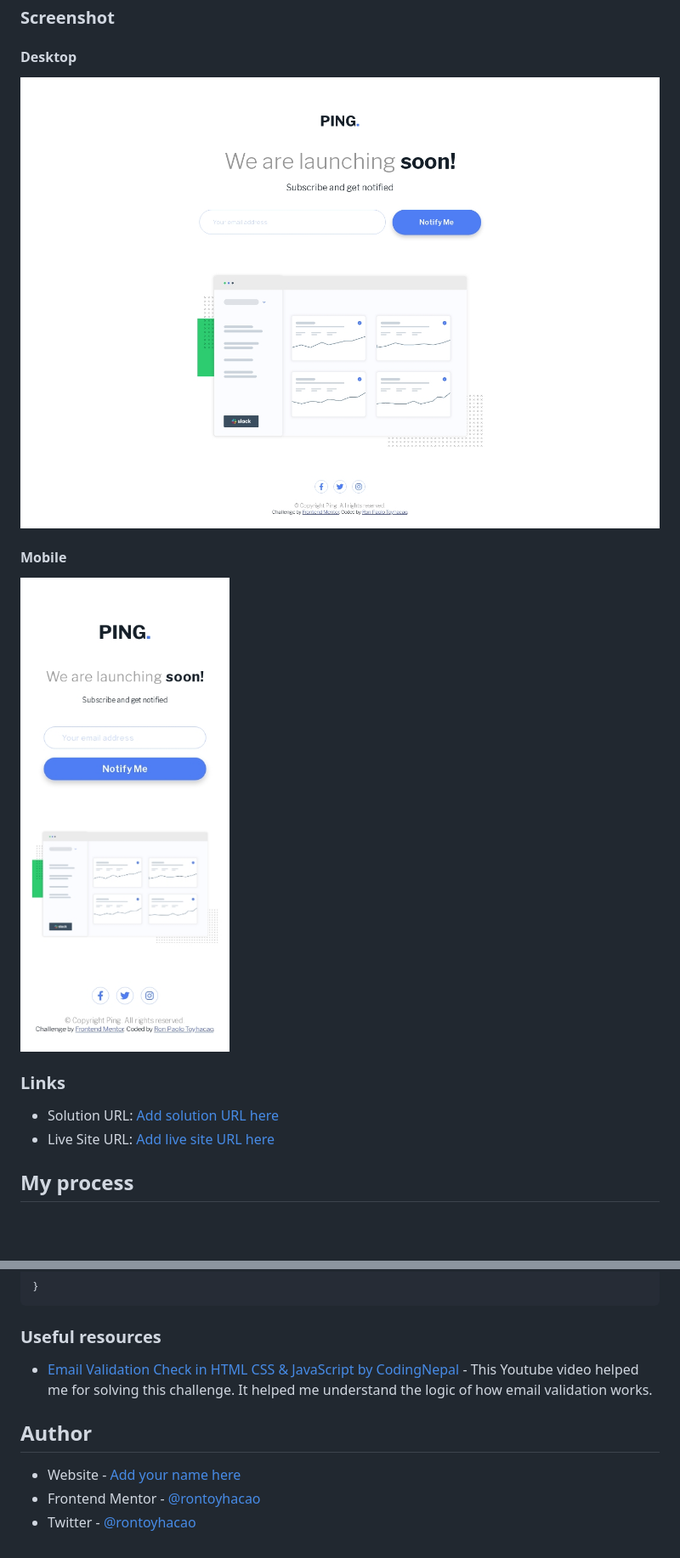
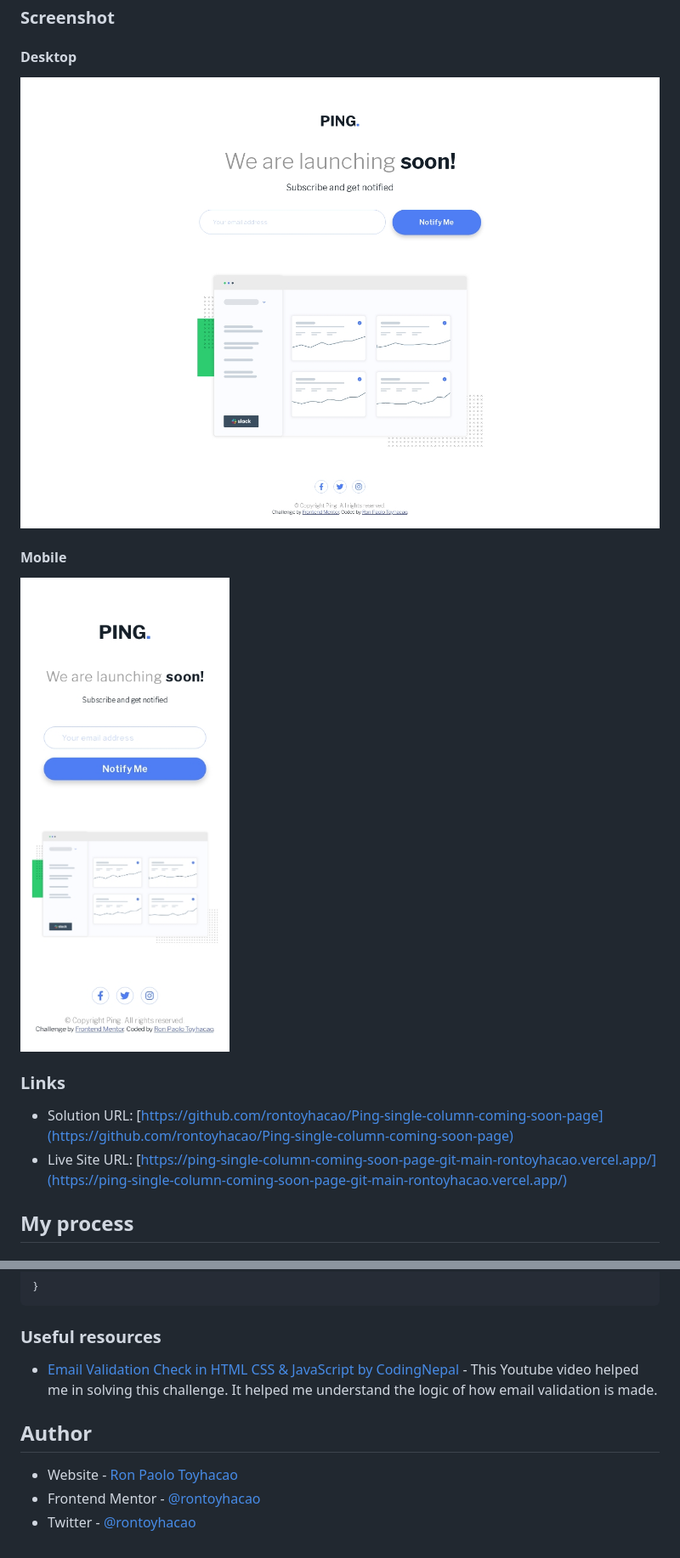
Before and after one commit to rontoyhacao/Ping-single-column-coming-soon-page, a Markdown page: README.md, 2 parts joined by grey strips. Shown: that part at 85% size. Drawn GitHub-style; blank space fills up the shorter version.

```diff
--- a/README.md
+++ b/README.md
@@ -31,16 +31,16 @@ Users should be able to:
 
 #### Desktop
 
-![](./desktop.jpg)
+![](./screenshots/desktop.jpg)
 
 #### Mobile
 
-![](./mobile.jpg)
+![](./screenshots/mobile.jpg)
 
 ### Links
 
-- Solution URL: [Add solution URL here](https://github.com/rontoyhacao/Ping-single-column-coming-soon-page)
-- Live Site URL: [Add live site URL here](https://ping-single-column-coming-soon-page-git-main-rontoyhacao.vercel.app/)
+- Solution URL: [https://github.com/rontoyhacao/Ping-single-column-coming-soon-page](https://github.com/rontoyhacao/Ping-single-column-coming-soon-page)
+- Live Site URL: [https://ping-single-column-coming-soon-page-git-main-rontoyhacao.vercel.app/](https://ping-single-column-coming-soon-page-git-main-rontoyhacao.vercel.app/)
 
 ## My process
 
@@ -138,10 +138,10 @@ function checkInputs() {
 
 ### Useful resources
 
-- [Email Validation Check in HTML CSS & JavaScript by CodingNepal](https://www.youtube.com/watch?v=qGzJtVbXPhY) - This Youtube video helped me for solving this challenge. It helped me understand the logic of how email validation works.
+- [Email Validation Check in HTML CSS & JavaScript by CodingNepal](https://www.youtube.com/watch?v=qGzJtVbXPhY) - This Youtube video helped me in solving this challenge. It helped me understand the logic of how email validation is made.
 
 ## Author
 
-- Website - [Add your name here](https://www.your-site.com)
+- Website - [Ron Paolo Toyhacao](https://www.your-site.com)
 - Frontend Mentor - [@rontoyhacao](https://www.frontendmentor.io/profile/rontoyhacao)
 - Twitter - [@rontoyhacao](https://twitter.com/rontoyhacao)
```
Also changed, not shown: screenshots/desktop.jpg (renamed from desktop.jpg), screenshots/mobile.jpg (renamed from mobile.jpg).
